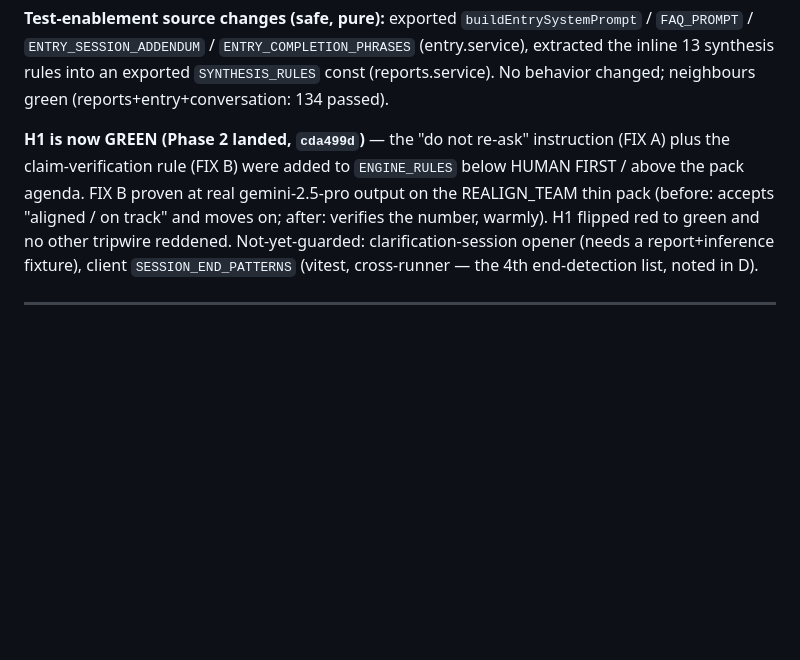
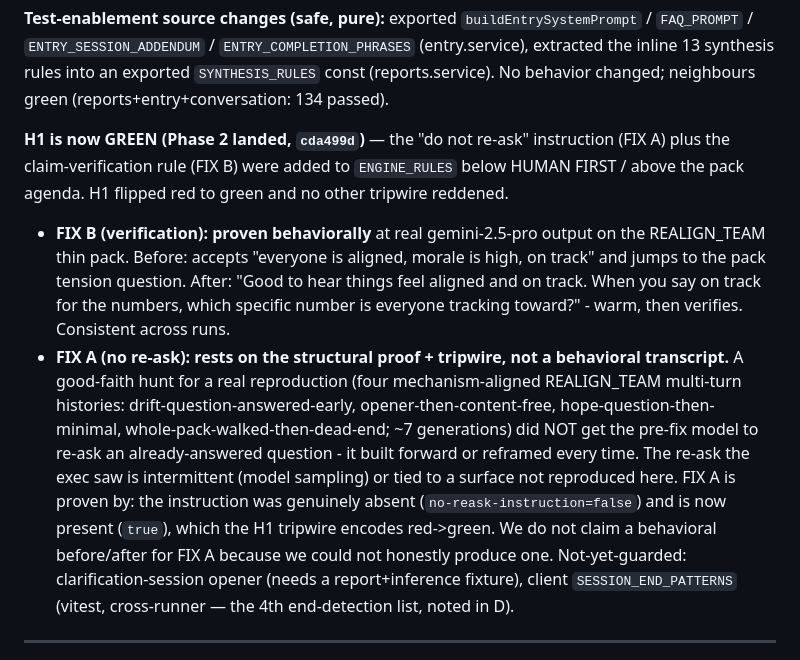
Before and after one commit to AbubakarSambo/groundwork, a Markdown page: groundwork_local_test/BEHAVIOR_INVENTORY.md, the part around the change. Rendered like a GitHub page; blank space fills up the shorter version.

Commit message:
docs(behavior): record honest proof status - FIX B behavioral, FIX A structural only
Four mechanism-aligned REALIGN_TEAM multi-turn histories (~7 generations) did not get
the pre-fix model to re-ask an already-answered question; it built forward every time.
FIX A therefore rests on the structural proof (instruction absent->present) and the H1
tripwire (red->green), not a behavioral transcript. Not forcing a repro that isn't real.

Co-Authored-By: Claude Opus 4.8 <noreply@anthropic.com>

```diff
--- a/groundwork_local_test/BEHAVIOR_INVENTORY.md
+++ b/groundwork_local_test/BEHAVIOR_INVENTORY.md
@@ -33,7 +33,10 @@ Every tripwire asserts on the **assembled prompt** (`ConversationService.sendMes
 
 **Test-enablement source changes (safe, pure):** exported `buildEntrySystemPrompt` / `FAQ_PROMPT` / `ENTRY_SESSION_ADDENDUM` / `ENTRY_COMPLETION_PHRASES` (entry.service), extracted the inline 13 synthesis rules into an exported `SYNTHESIS_RULES` const (reports.service). No behavior changed; neighbours green (reports+entry+conversation: 134 passed).
 
-**H1 is now GREEN (Phase 2 landed, `cda499d`)** — the "do not re-ask" instruction (FIX A) plus the claim-verification rule (FIX B) were added to `ENGINE_RULES` below HUMAN FIRST / above the pack agenda. FIX B proven at real gemini-2.5-pro output on the REALIGN_TEAM thin pack (before: accepts "aligned / on track" and moves on; after: verifies the number, warmly). H1 flipped red to green and no other tripwire reddened. Not-yet-guarded: clarification-session opener (needs a report+inference fixture), client `SESSION_END_PATTERNS` (vitest, cross-runner — the 4th end-detection list, noted in D).
+**H1 is now GREEN (Phase 2 landed, `cda499d`)** — the "do not re-ask" instruction (FIX A) plus the claim-verification rule (FIX B) were added to `ENGINE_RULES` below HUMAN FIRST / above the pack agenda. H1 flipped red to green and no other tripwire reddened.
+
+- **FIX B (verification): proven behaviorally** at real gemini-2.5-pro output on the REALIGN_TEAM thin pack. Before: accepts "everyone is aligned, morale is high, on track" and jumps to the pack tension question. After: "Good to hear things feel aligned and on track. When you say on track for the numbers, which specific number is everyone tracking toward?" - warm, then verifies. Consistent across runs.
+- **FIX A (no re-ask): rests on the structural proof + tripwire, not a behavioral transcript.** A good-faith hunt for a real reproduction (four mechanism-aligned REALIGN_TEAM multi-turn histories: drift-question-answered-early, opener-then-content-free, hope-question-then-minimal, whole-pack-walked-then-dead-end; ~7 generations) did NOT get the pre-fix model to re-ask an already-answered question - it built forward or reframed every time. The re-ask the exec saw is intermittent (model sampling) or tied to a surface not reproduced here. FIX A is proven by: the instruction was genuinely absent (`no-reask-instruction=false`) and is now present (`true`), which the H1 tripwire encodes red->green. We do not claim a behavioral before/after for FIX A because we could not honestly produce one. Not-yet-guarded: clarification-session opener (needs a report+inference fixture), client `SESSION_END_PATTERNS` (vitest, cross-runner — the 4th end-detection list, noted in D).
 
 ---
 
```
